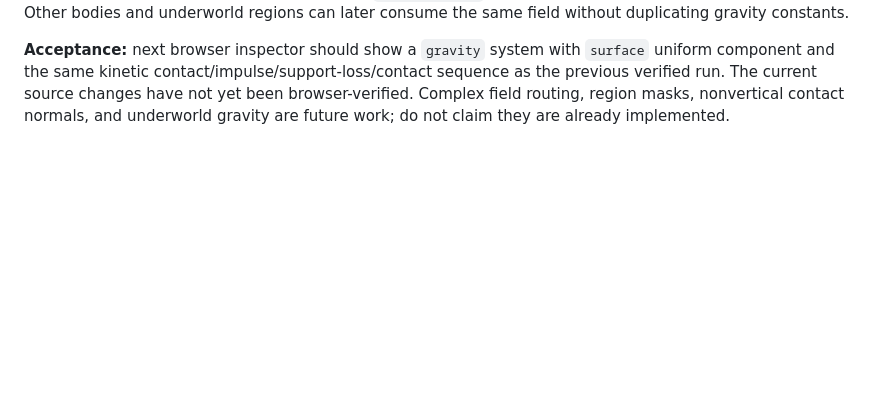
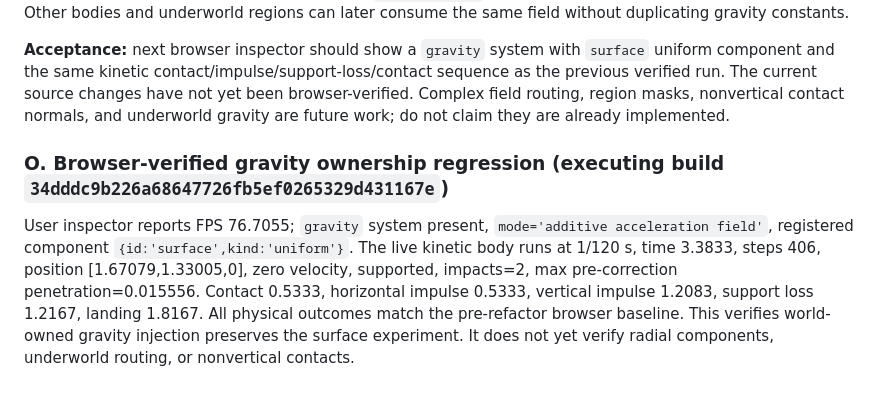
Before and after one commit to bonoj/Abyss, a Markdown page: shell/LOCOMOTION.md, the part around the change. Drawn GitHub-style; blank space fills up the shorter version.

Commit message:
docs: record live gravity refactor regression proof

```diff
--- a/shell/LOCOMOTION.md
+++ b/shell/LOCOMOTION.md
@@ -216,3 +216,8 @@ User-supplied inspector: 80.866 FPS; `kinetic body.mode='live fixed-step'`, dt=1
 Gravity is now a world-owned, injectable acceleration field in `shell/arcana/physics/gravity.js`. `createGravitySystem` composes named components additively, supports registration/removal, validates finite vector contributions, and exposes component inventory. `uniformGravity` supplies the baseline downward surface field; `radialGravity` supplies a softened position-dependent attractor. The kinetic body requires a gravity system and samples it each fixed step, integrating all three velocity axes. Contact friction uses the local downward acceleration magnitude as a provisional flat-support normal load; this is **not** yet a general arbitrary-gravity contact solver. Entropy owns `world.gravity` and injects the baseline surface component. Other bodies and underworld regions can later consume the same field without duplicating gravity constants.
 
 **Acceptance:** next browser inspector should show a `gravity` system with `surface` uniform component and the same kinetic contact/impulse/support-loss/contact sequence as the previous verified run. The current source changes have not yet been browser-verified. Complex field routing, region masks, nonvertical contact normals, and underworld gravity are future work; do not claim they are already implemented.
+
+
+### O. Browser-verified gravity ownership regression (executing build `34dddc9b226a68647726fb5ef0265329d431167e`)
+
+User inspector reports FPS 76.7055; `gravity` system present, `mode='additive acceleration field'`, registered component `{id:'surface',kind:'uniform'}`. The live kinetic body runs at 1/120 s, time 3.3833, steps 406, position [1.67079,1.33005,0], zero velocity, supported, impacts=2, max pre-correction penetration=0.015556. Contact 0.5333, horizontal impulse 0.5333, vertical impulse 1.2083, support loss 1.2167, landing 1.8167. All physical outcomes match the pre-refactor browser baseline. This verifies world-owned gravity injection preserves the surface experiment. It does not yet verify radial components, underworld routing, or nonvertical contacts.
```
